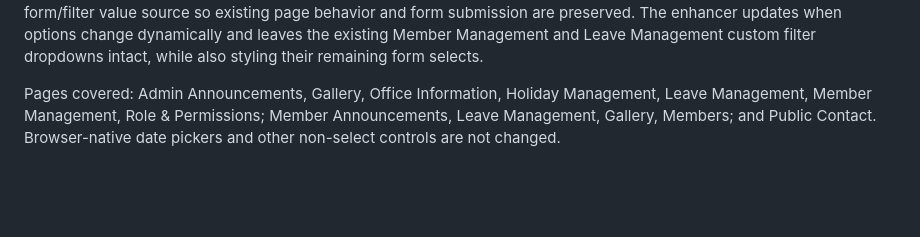
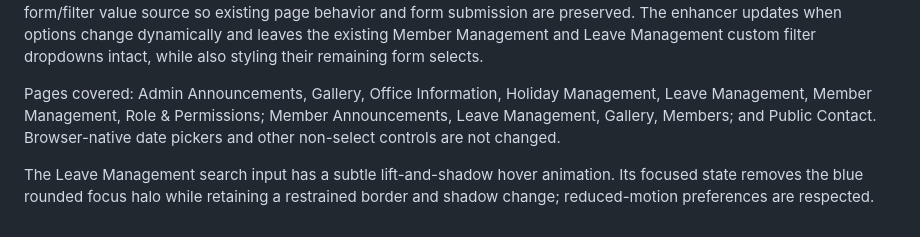
Before and after one commit to Khan-Shahriar/PrimeIT, a Markdown page: README.md, the part around the change. Rendered like a GitHub page; blank space fills up the shorter version.

Commit message:
Document leave search input styling

```diff
--- a/README.md
+++ b/README.md
@@ -177,3 +177,5 @@ Leave Type and Department now use the same rounded custom dropdown menus as Leav
 All 45 native HTML `<select>` controls across the 12 pages that contain dropdowns now follow the PrimeIt custom dropdown standard. The shared `css/custom-dropdowns.css` and `js/custom-dropdowns.js` assets provide a rounded trigger button using the `department-dropdown-trigger` visual pattern, a curved 12px menu, soft shadows, blue hover and selected states, and keyboard support (Arrow keys, Home/End, Enter/Space, and Escape). The native select remains the form/filter value source so existing page behavior and form submission are preserved. The enhancer updates when options change dynamically and leaves the existing Member Management and Leave Management custom filter dropdowns intact, while also styling their remaining form selects.
 
 Pages covered: Admin Announcements, Gallery, Office Information, Holiday Management, Leave Management, Member Management, Role & Permissions; Member Announcements, Leave Management, Gallery, Members; and Public Contact. Browser-native date pickers and other non-select controls are not changed.
+
+The Leave Management search input has a subtle lift-and-shadow hover animation. Its focused state removes the blue rounded focus halo while retaining a restrained border and shadow change; reduced-motion preferences are respected.
```
